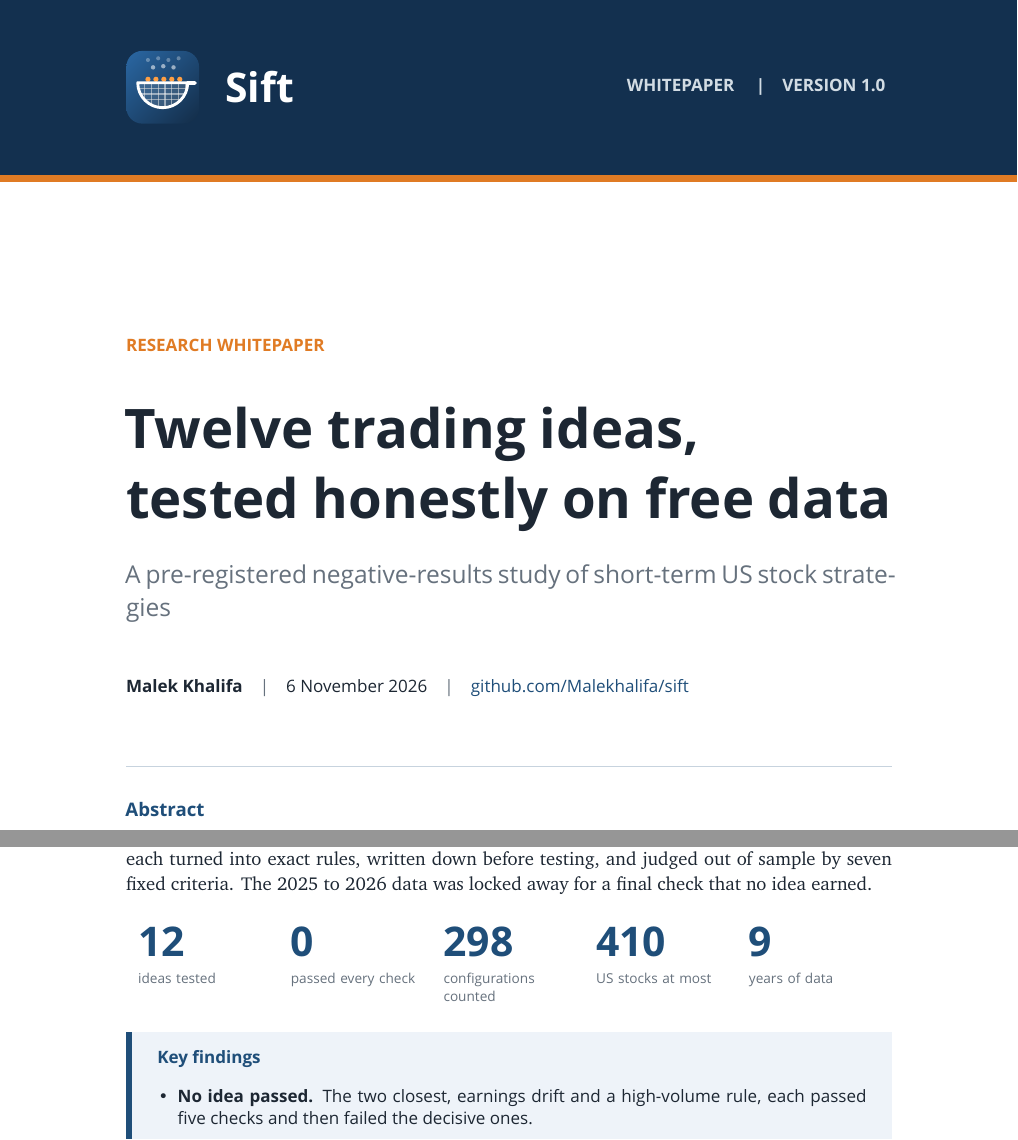
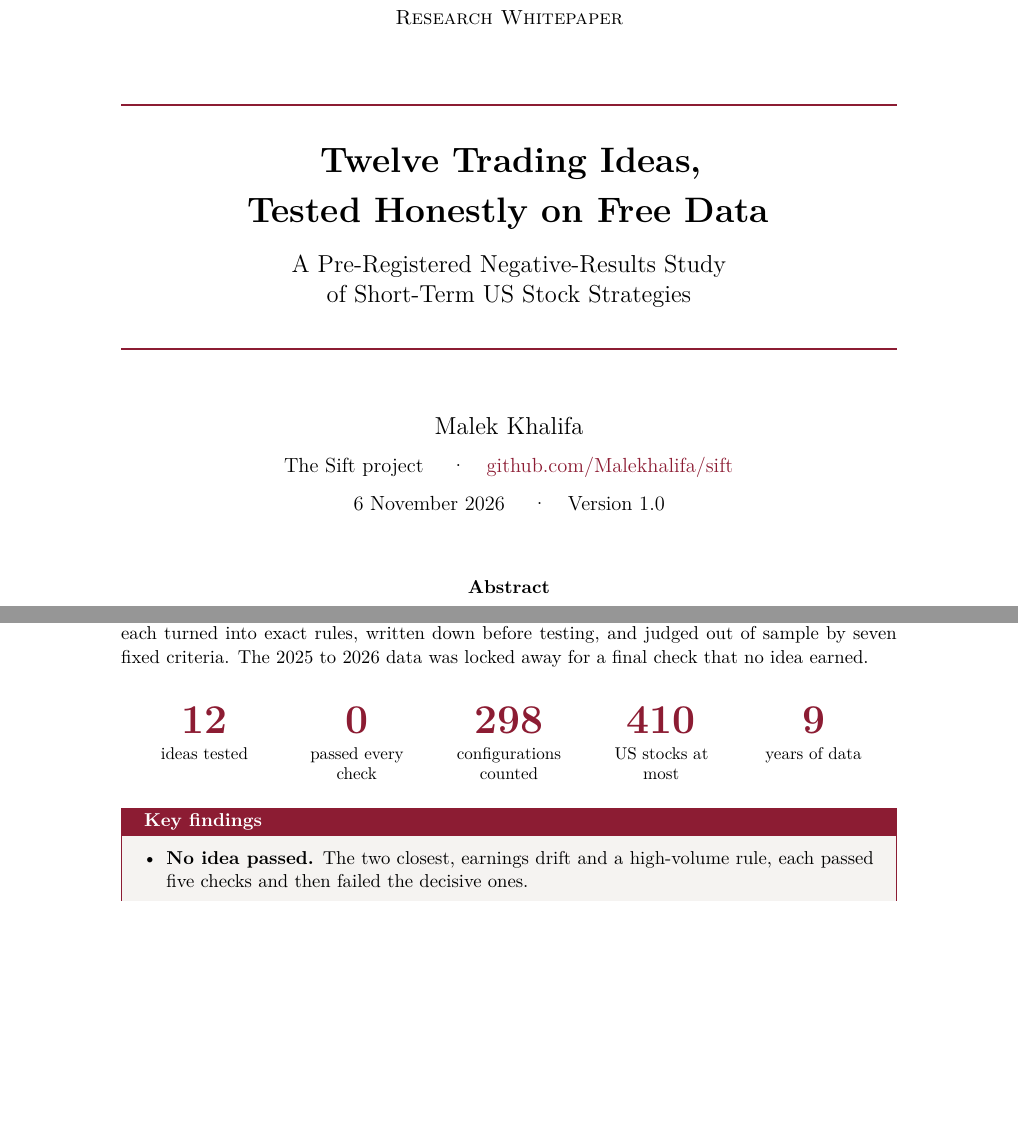
Before and after one commit to Malekhalifa/sift, a LaTeX document (docs/whitepaper/sift-whitepaper.tex): two parts of pages 1 and 3 of 20 before the commit and two parts of pages 1 and 3 of 18 after it, joined at a grey line, cut at the place of the change, the shorter picture padded with empty space. Compiled offline with XeLaTeX; a missing font is replaced by an installed copy or a similar font.

Commit message:
Whitepaper: classic LaTeX template in Latin Modern with a burgundy palette
Standard article headings, centred title page with abstract, default contents,
booktabs tables without stripes, plain running header and "page x of y".
Figures recoloured to match: grey and burgundy forest plot, neutral diagrams.

Co-Authored-By: Claude Opus 5.5 <noreply@anthropic.com>

```diff
--- a/docs/whitepaper/sift-whitepaper.tex
+++ b/docs/whitepaper/sift-whitepaper.tex
@@ -50,8 +27,3 @@
 \usepackage{fancyhdr}
 \pagestyle{fancy}
 \fancyhf{}
-\renewcommand{\sectionmark}[1]{\markboth{\thesection\quad #1}{}}
-\fancyhead[L]{\sffamily\scriptsize\color{muted}\textbf{\color{accent}SIFT}\quad Whitepaper}
-\fancyhead[R]{\sffamily\scriptsize\color{muted}\leftmark}
-\fancyfoot[L]{\sffamily\scriptsize\color{muted}Twelve trading ideas, tested honestly on free data}
-\fancyfoot[R]{\sffamily\scriptsize\color{muted}Page \textbf{\color{accent}\thepage} of \pageref{LastPage}}
@@ -58,2 +34 @@
 \renewcommand{\headrulewidth}{0.4pt}
-\renewcommand{\headrule}{\hbox to\headwidth{\color{accent!25}\leaders\hrule height \headrulewidth\hfill}}
@@ -86,33 +62,30 @@
 \urlstyle{same}
 
 \begin{document}
-\color{ink}
 
 % ================================================================ title page
 \begin{titlepage}
-\thispagestyle{empty}
-\begin{tikzpicture}[remember picture,overlay]
-  \fill[accentdeep] (current page.north west) rectangle ([yshift=-3.6cm]current page.north east);
-  \fill[highlight] ([yshift=-3.6cm]current page.north west) rectangle ([yshift=-3.75cm]current page.north east);
-  \node[anchor=west,inner sep=0] (logo) at ([xshift=2.6cm,yshift=-1.8cm]current page.north west) {\includegraphics[width=1.5cm]{figures/icon.pdf}};
-  \node[anchor=west,text=white,font=\sffamily\bfseries\fontsize{24}{28}\selectfont] at ([xshift=0.4cm]logo.east) {Sift};
-  \node[anchor=east,text=white!80!accent,font=\sffamily\small\bfseries] at ([xshift=-2.6cm,yshift=-1.8cm]current page.north east) {WHITEPAPER \quad\textbar\quad VERSION 1.0};
-\end{tikzpicture}
-
-\vspace*{3.6cm}
-{\sffamily\small\bfseries\color{highlight} RESEARCH WHITEPAPER\par}
-\vspace{0.35cm}
-{\sffamily\bfseries\fontsize{32}{38}\selectfont\color{ink} Twelve trading ideas,\\ tested honestly on free data\par}
-\vspace{0.45cm}
-{\sffamily\Large\color{muted} A pre-registered negative-results study of short-term US stock strategies\par}
-\vspace{0.9cm}
-{\sffamily\small\color{ink}\textbf{Malek Khalifa}\quad\textcolor{muted}{\textbar}\quad 6 November 2026\quad\textcolor{muted}{\textbar}\quad \href{https://github.com/Malekhalifa/sift}{github.com/Malekhalifa/sift}\par}
-\vspace{0.8cm}
-{\color{accent!25}\rule{\linewidth}{0.8pt}}\par
+\centering
+\vspace*{1.5cm}
+{\scshape\large Research Whitepaper\par}
+\vspace{1.2cm}
+{\color{accent}\rule{\linewidth}{1pt}}\par
+\vspace{0.5cm}
+{\huge\bfseries Twelve Trading Ideas,\\[4pt] Tested Honestly on Free Data\par}
+\vspace{0.4cm}
+{\Large A Pre-Registered Negative-Results Study\\ of Short-Term US Stock Strategies\par}
+\vspace{0.5cm}
+{\color{accent}\rule{\linewidth}{1pt}}\par
+\vspace{1.1cm}
+{\Large Malek Khalifa\par}
 \vspace{0.3cm}
-{\sffamily\bfseries\color{accent} Abstract\par}
-\vspace{0.1cm}
-{\small
+{\large The Sift project \quad\textperiodcentered\quad \href{https://github.com/Malekhalifa/sift}{github.com/Malekhalifa/sift}\par}
+\vspace{0.3cm}
+{\large 6 November 2026 \quad\textperiodcentered\quad Version 1.0\par}
+\vspace{1.4cm}
+\begin{minipage}{0.88\linewidth}
+\begin{center}\bfseries Abstract\end{center}
+\small
 Trading strategies spread online because they are easy to describe and easy to believe. This paper asks whether any of
 them survive a fair test, starting from \$0 and using only free data. It describes \textbf{Sift}, a research pipeline that
 downloads market data, turns each trading idea into exact rules, simulates the trades with realistic costs, and judges the
@@ -146,13 +120,13 @@ down before testing, and judged out of sample by seven fixed criteria. The 2025
 check that no idea earned.
 
 \begin{center}
-\begin{tikzpicture}
-  \foreach \x/\num/\lab in {0/12/ideas tested, 3.15/0/passed every check, 6.3/298/configurations counted, 9.45/410/US stocks at most, 12.6/9/years of data}
-  {
-    \node[anchor=north west,inner sep=0,text=accent,font=\sffamily\bfseries\fontsize{24}{28}\selectfont] at (\x,0) {\num};
-    \node[anchor=north west,inner sep=0,text width=2.7cm,text=muted,font=\sffamily\scriptsize] at (\x,-0.95) {\lab};
-  }
-\end{tikzpicture}
+\renewcommand{\arraystretch}{1.1}
+\begin{tabular}{@{}*{5}{>{\centering\arraybackslash}p{0.17\linewidth}}@{}}
+{\color{accent}\fontsize{24}{28}\selectfont\bfseries 12} & {\color{accent}\fontsize{24}{28}\selectfont\bfseries 0} &
+{\color{accent}\fontsize{24}{28}\selectfont\bfseries 298} & {\color{accent}\fontsize{24}{28}\selectfont\bfseries 410} &
+{\color{accent}\fontsize{24}{28}\selectfont\bfseries 9} \\[2pt]
+\small ideas tested & \small passed every check & \small configurations counted & \small US stocks at most & \small years of data \\
+\end{tabular}
 \end{center}
 
 \begin{keybox}{Key findings}
```
Also changed, not shown: docs/findings.md (+1 -1 lines), README.md, docs/Trading-Research-Findings.pdf, docs/img/forest.svg, docs/whitepaper/figures/forest.pdf, docs/whitepaper/figures/icon.pdf, docs/whitepaper/figures/method.png, docs/whitepaper/figures/pipeline.png, docs/whitepaper/figures/verdicts.png, docs/whitepaper/sift-whitepaper.tex (75 more changed lines), 2 other files.
